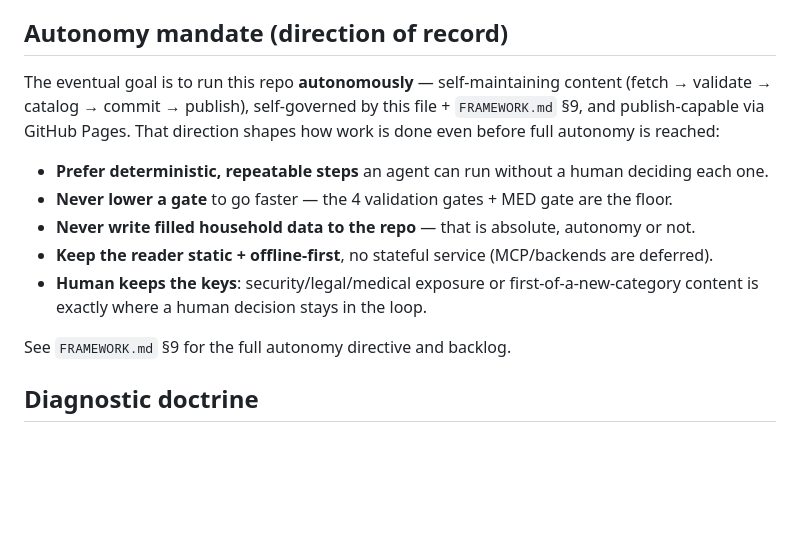
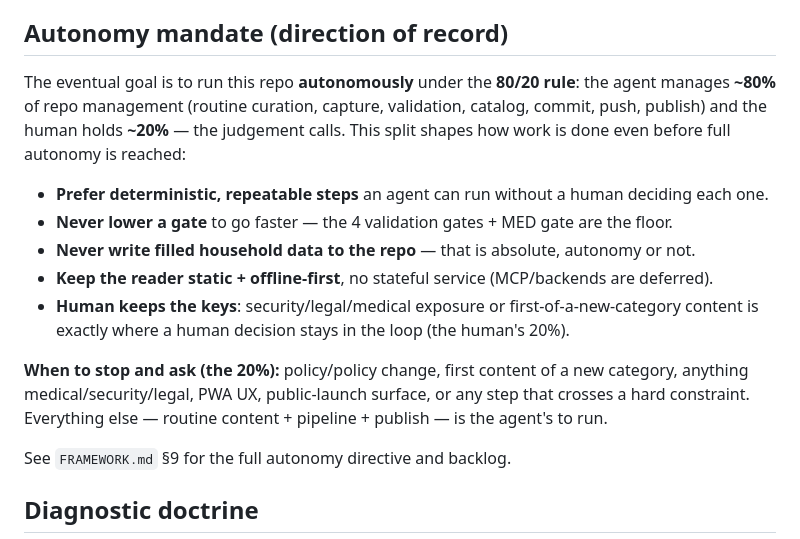
Before and after one commit to m1ck5k1/digital-resilience-library, a Markdown page: AGENTS.md, the part around the change. Rendered like a GitHub page; blank space fills up the shorter version.

```diff
--- a/AGENTS.md
+++ b/AGENTS.md
@@ -54,16 +54,20 @@ public, offline-first survival/resilience knowledge base. Read and obey the rule
 - Follow the existing doc header format (category, part, source, license, date).
 
 ## Autonomy mandate (direction of record)
-The eventual goal is to run this repo **autonomously** — self-maintaining content (fetch →
-validate → catalog → commit → publish), self-governed by this file + `FRAMEWORK.md` §9, and
-publish-capable via GitHub Pages. That direction shapes how work is done even before full
-autonomy is reached:
+The eventual goal is to run this repo **autonomously** under the **80/20 rule**: the agent
+manages **~80%** of repo management (routine curation, capture, validation, catalog, commit,
+push, publish) and the human holds **~20%** — the judgement calls. This split shapes how work
+is done even before full autonomy is reached:
 - **Prefer deterministic, repeatable steps** an agent can run without a human deciding each one.
 - **Never lower a gate** to go faster — the 4 validation gates + MED gate are the floor.
 - **Never write filled household data to the repo** — that is absolute, autonomy or not.
 - **Keep the reader static + offline-first**, no stateful service (MCP/backends are deferred).
 - **Human keeps the keys**: security/legal/medical exposure or first-of-a-new-category content
-  is exactly where a human decision stays in the loop.
+  is exactly where a human decision stays in the loop (the human's 20%).
+
+**When to stop and ask (the 20%):** policy/policy change, first content of a new category,
+anything medical/security/legal, PWA UX, public-launch surface, or any step that crosses a hard
+constraint. Everything else — routine content + pipeline + publish — is the agent's to run.
 
 See `FRAMEWORK.md` §9 for the full autonomy directive and backlog.
 
```
Also changed, not shown: FRAMEWORK.md (+14 -0 lines).
